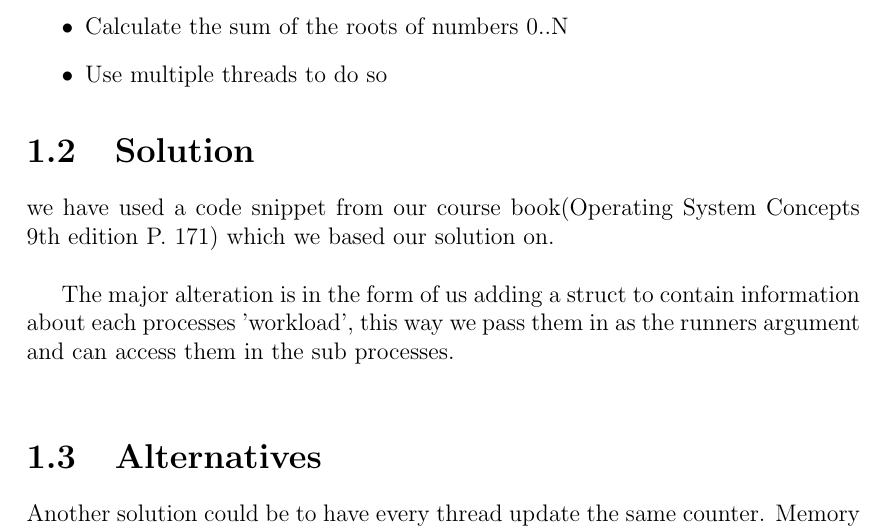
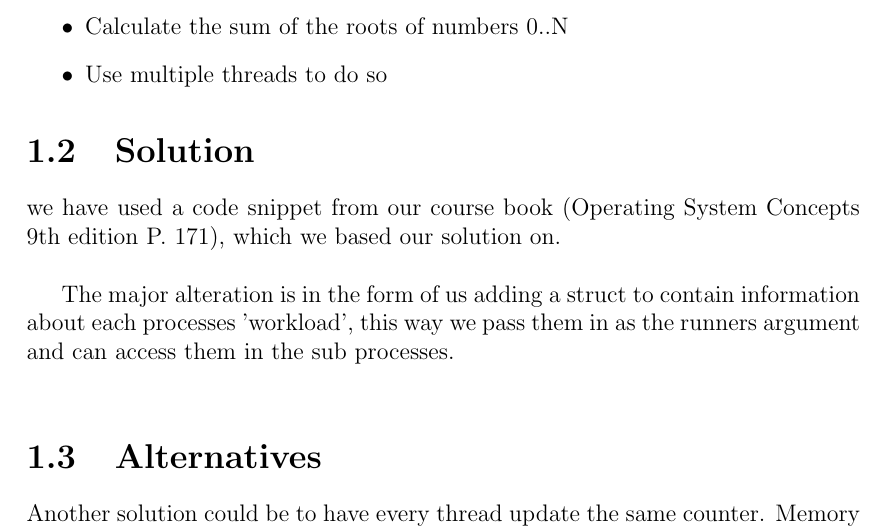
Before and after one commit to inau/Cloaked-computing-machine, a LaTeX document (Report/main_preamble.tex, which reads Report/ch/MultithreadedSum.tex): part of page 4 of 10, cut so that both start at the same text. Compiled offline with pdfLaTeX.

Commit message:
Corrected a few mistakes !

```diff
--- a/Report/ch/MultithreadedSum.tex
+++ b/Report/ch/MultithreadedSum.tex
@@ -8,7 +8,7 @@
 \end{itemize}
 
 \section{Solution}
-we have used a code snippet from our course book(Operating System Concepts 9th edition P. 171) which we based our solution on.\\
+we have used a code snippet from our course book (Operating System Concepts 9th edition P. 171), which we based our solution on.\\
 
 The major alteration is in the form of us adding a struct to contain information about each processes 'workload', this way we pass them in as the runners argument and can access them in the sub processes.\\
 
```
Also changed, not shown: 1 other file.
